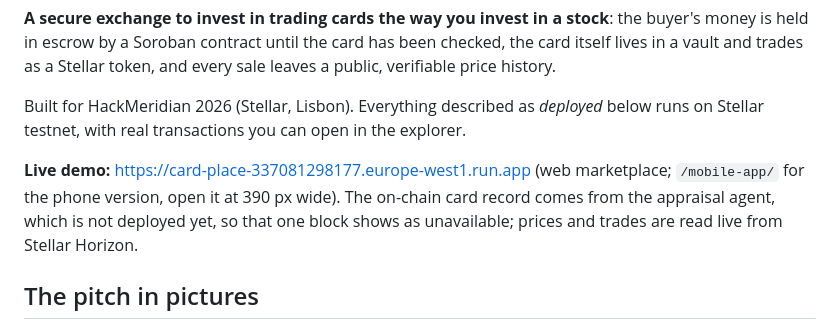
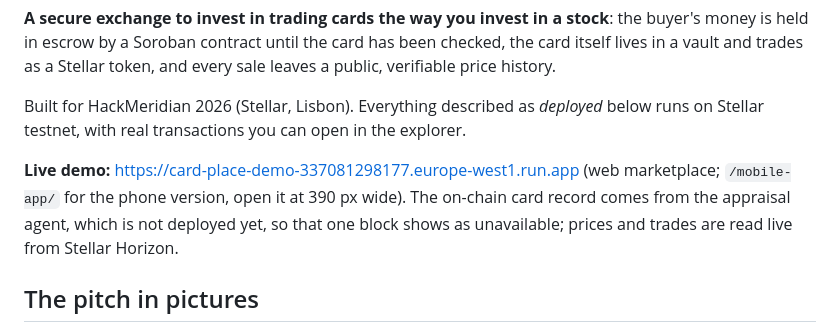
Before and after one commit to Lothinnt/card-place-stellar, a Markdown page: README.md, the part around the change. Drawn GitHub-style.

```diff
--- a/README.md
+++ b/README.md
@@ -6,7 +6,7 @@
 
 Built for HackMeridian 2026 (Stellar, Lisbon). Everything described as *deployed* below runs on Stellar testnet, with real transactions you can open in the explorer.
 
-**Live demo:** https://card-place-337081298177.europe-west1.run.app (web marketplace; `/mobile-app/` for the phone version, open it at 390 px wide). The on-chain card record comes from the appraisal agent, which is not deployed yet, so that one block shows as unavailable; prices and trades are read live from Stellar Horizon.
+**Live demo:** https://card-place-demo-337081298177.europe-west1.run.app (web marketplace; `/mobile-app/` for the phone version, open it at 390 px wide). The on-chain card record comes from the appraisal agent, which is not deployed yet, so that one block shows as unavailable; prices and trades are read live from Stellar Horizon.
 
 ## The pitch in pictures
 
```
Also changed, not shown: README.fr.md (+1 -1 lines).
